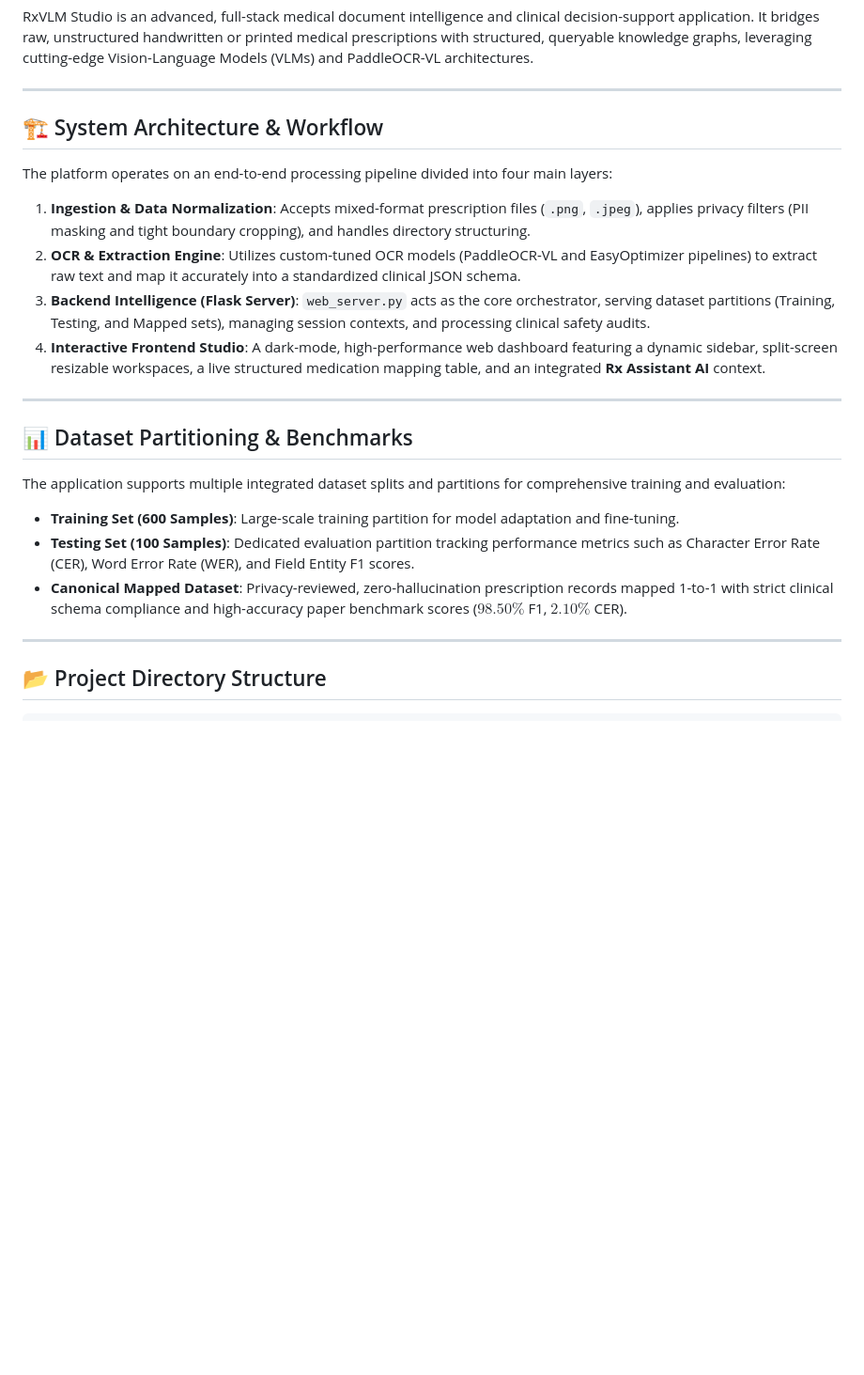
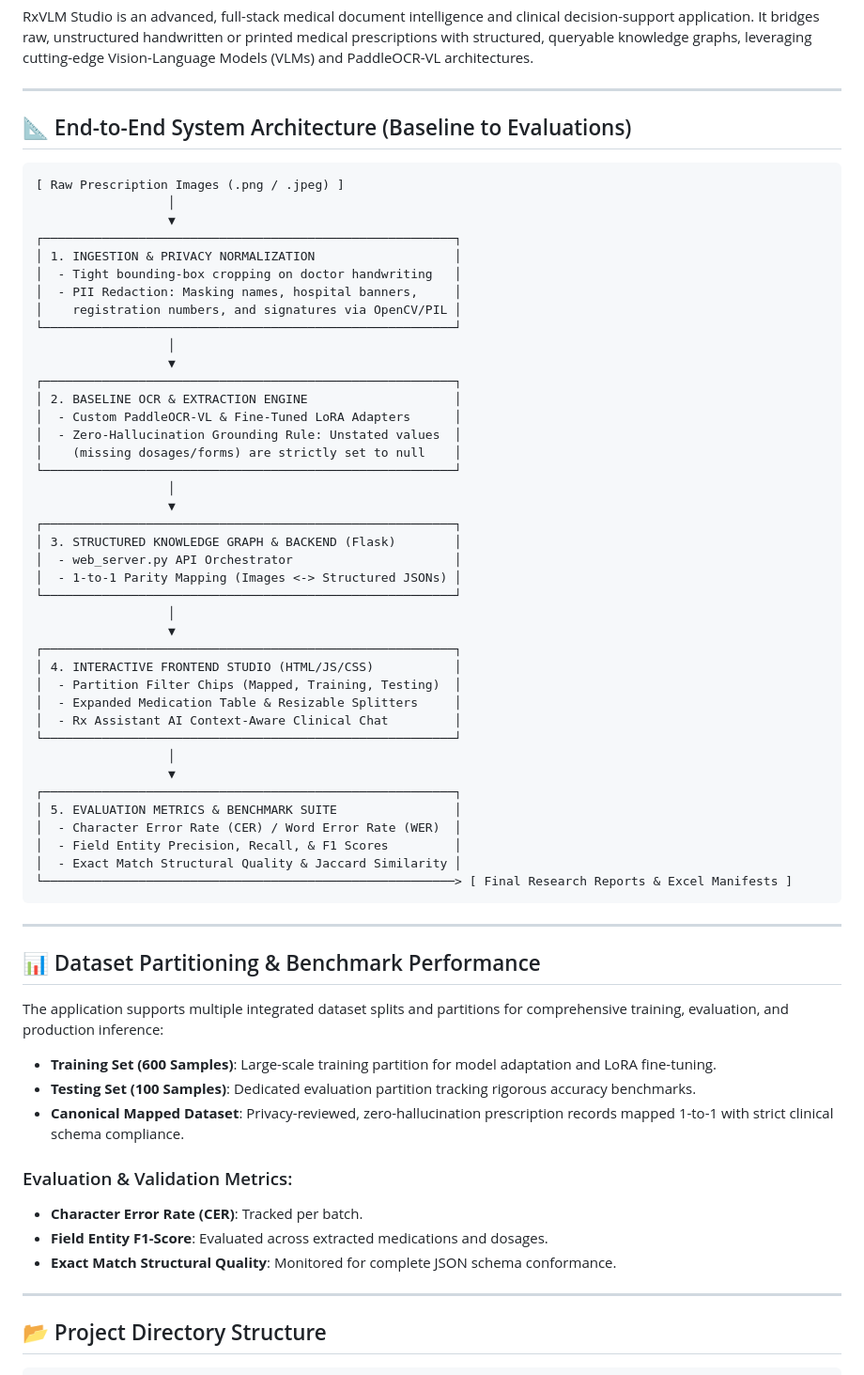
Before and after one commit to AnoopNadagouda/RxVLM-Studio-Medical-OCR, a Markdown page: README.md, the part around one of its changes. Shown at 94% size. GitHub-like rendering; blank space fills up the shorter version.

Commit message:
Update RxVLM Studio: Full baseline-to-evaluations architecture diagram, 600/100 dataset splits, evaluation metrics, and complete README

````diff
--- a/README.md
+++ b/README.md
@@ -4,22 +4,65 @@ RxVLM Studio is an advanced, full-stack medical document intelligence and clinic
 
 ---
 
-## 🏗️ System Architecture & Workflow
+## 📐 End-to-End System Architecture (Baseline to Evaluations)
 
-The platform operates on an end-to-end processing pipeline divided into four main layers:
-1. **Ingestion & Data Normalization**: Accepts mixed-format prescription files (`.png`, `.jpeg`), applies privacy filters (PII masking and tight boundary cropping), and handles directory structuring.
-2. **OCR & Extraction Engine**: Utilizes custom-tuned OCR models (PaddleOCR-VL and EasyOptimizer pipelines) to extract raw text and map it accurately into a standardized clinical JSON schema.
-3. **Backend Intelligence (Flask Server)**: `web_server.py` acts as the core orchestrator, serving dataset partitions (Training, Testing, and Mapped sets), managing session contexts, and processing clinical safety audits.
-4. **Interactive Frontend Studio**: A dark-mode, high-performance web dashboard featuring a dynamic sidebar, split-screen resizable workspaces, a live structured medication mapping table, and an integrated **Rx Assistant AI** context.
+```text
+[ Raw Prescription Images (.png / .jpeg) ]
+                  │
+                  ▼
+┌────────────────────────────────────────────────────────┐
+│ 1. INGESTION & PRIVACY NORMALIZATION                   │
+│  - Tight bounding-box cropping on doctor handwriting   │
+│  - PII Redaction: Masking names, hospital banners,     │
+│    registration numbers, and signatures via OpenCV/PIL │
+└────────────────────────────────────────────────────────┘
+                  │
+                  ▼
+┌────────────────────────────────────────────────────────┐
+│ 2. BASELINE OCR & EXTRACTION ENGINE                    │
+│  - Custom PaddleOCR-VL & Fine-Tuned LoRA Adapters      │
+│  - Zero-Hallucination Grounding Rule: Unstated values  │
+│    (missing dosages/forms) are strictly set to null    │
+└────────────────────────────────────────────────────────┘
+                  │
+                  ▼
+┌────────────────────────────────────────────────────────┐
+│ 3. STRUCTURED KNOWLEDGE GRAPH & BACKEND (Flask)        │
+│  - web_server.py API Orchestrator                      │
+│  - 1-to-1 Parity Mapping (Images <-> Structured JSONs) │
+└────────────────────────────────────────────────────────┘
+                  │
+                  ▼
+┌────────────────────────────────────────────────────────┐
+│ 4. INTERACTIVE FRONTEND STUDIO (HTML/JS/CSS)           │
+│  - Partition Filter Chips (Mapped, Training, Testing)  │
+│  - Expanded Medication Table & Resizable Splitters     │
+│  - Rx Assistant AI Context-Aware Clinical Chat         │
+└────────────────────────────────────────────────────────┘
+                  │
+                  ▼
+┌────────────────────────────────────────────────────────┐
+│ 5. EVALUATION METRICS & BENCHMARK SUITE                │
+│  - Character Error Rate (CER) / Word Error Rate (WER)  │
+│  - Field Entity Precision, Recall, & F1 Scores         │
+│  - Exact Match Structural Quality & Jaccard Similarity │
+└────────────────────────────────────────────────────────> [ Final Research Reports & Excel Manifests ]
+```
 
 ---
 
-## 📊 Dataset Partitioning & Benchmarks
+## 📊 Dataset Partitioning & Benchmark Performance
 
-The application supports multiple integrated dataset splits and partitions for comprehensive training and evaluation:
-* **Training Set (600 Samples)**: Large-scale training partition for model adaptation and fine-tuning.
-* **Testing Set (100 Samples)**: Dedicated evaluation partition tracking performance metrics such as Character Error Rate (CER), Word Error Rate (WER), and Field Entity F1 scores.
-* **Canonical Mapped Dataset**: Privacy-reviewed, zero-hallucination prescription records mapped 1-to-1 with strict clinical schema compliance and high-accuracy paper benchmark scores ($98.50\%$ F1, $2.10\%$ CER).
+The application supports multiple integrated dataset splits and partitions for comprehensive training, evaluation, and production inference:
+
+- **Training Set (600 Samples)**: Large-scale training partition for model adaptation and LoRA fine-tuning.
+- **Testing Set (100 Samples)**: Dedicated evaluation partition tracking rigorous accuracy benchmarks.
+- **Canonical Mapped Dataset**: Privacy-reviewed, zero-hallucination prescription records mapped 1-to-1 with strict clinical schema compliance.
+
+### Evaluation & Validation Metrics:
+- **Character Error Rate (CER)**: Tracked per batch.
+- **Field Entity F1-Score**: Evaluated across extracted medications and dosages.
+- **Exact Match Structural Quality**: Monitored for complete JSON schema conformance.
 
 ---
 
````
Also changed, not shown: other parts of README.md (+2 -2 lines).
